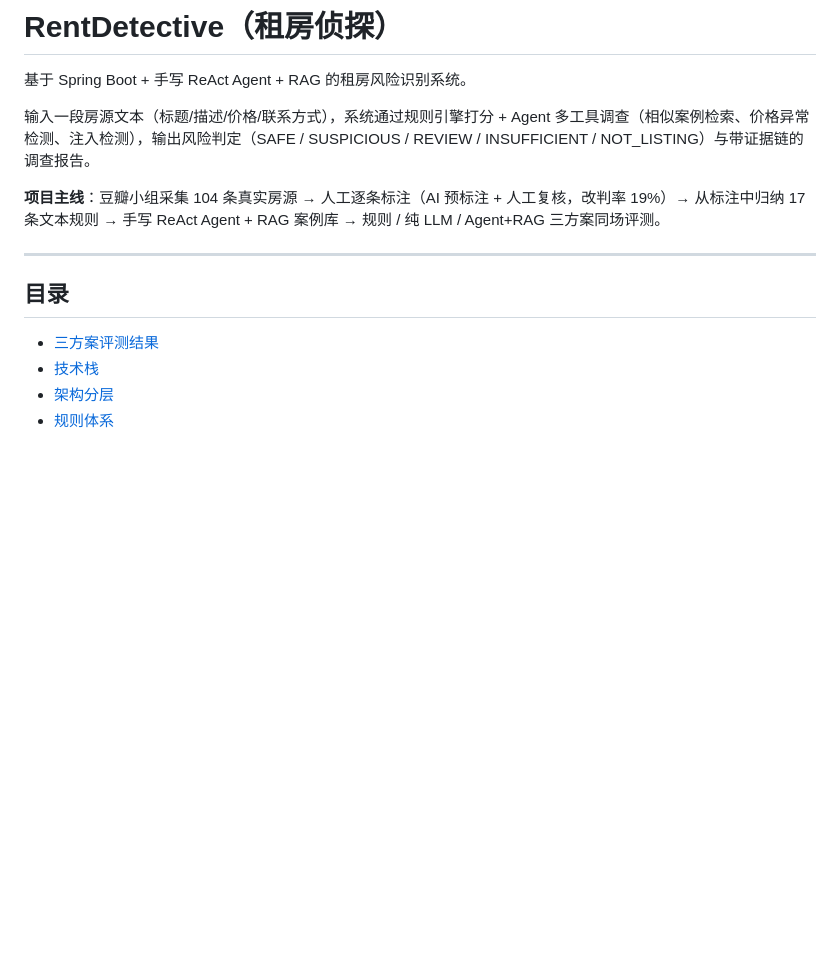
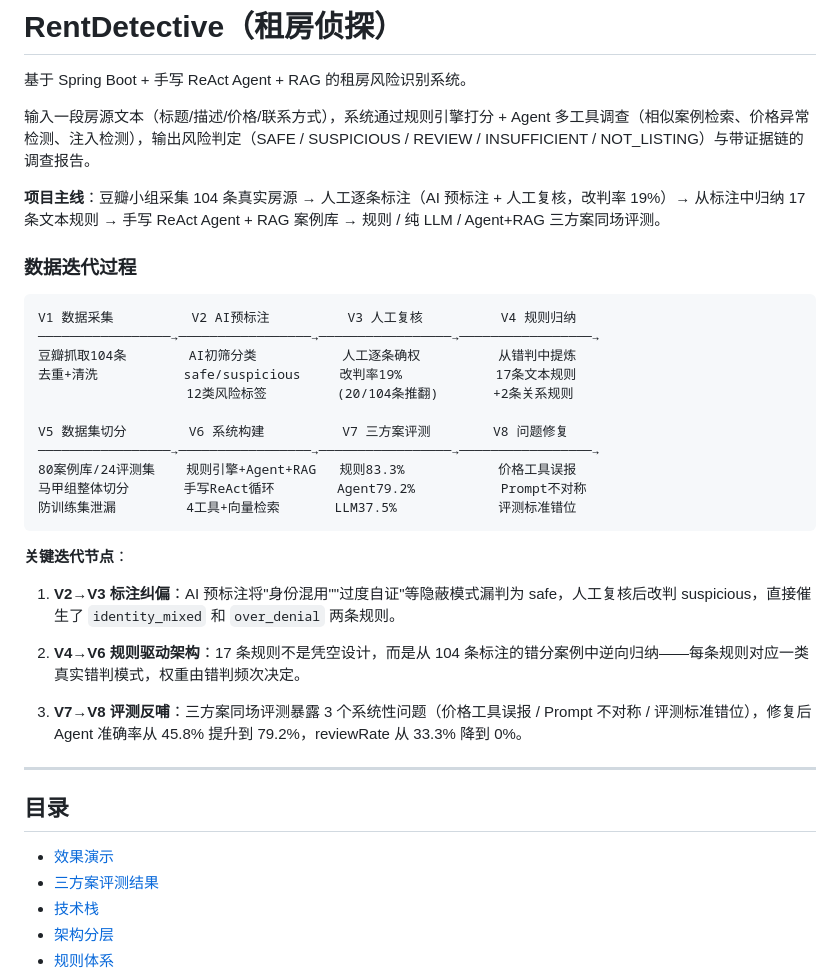
Before and after one commit to Shardkiht/rent-detective, a Markdown page: README.md, the part around one of its changes. Rendered like a GitHub page; blank space fills up the shorter version.

````diff
--- a/README.md
+++ b/README.md
@@ -9,10 +9,35 @@ NOT_LISTING）与带证据链的调查报告。
 **项目主线**：豆瓣小组采集 104 条真实房源 → 人工逐条标注（AI 预标注 + 人工复核，改判率 19%）→ 从标注中归纳 17 条文本规则 →
 手写 ReAct Agent + RAG 案例库 → 规则 / 纯 LLM / Agent+RAG 三方案同场评测。
 
+### 数据迭代过程
+
+```
+V1 数据采集          V2 AI预标注          V3 人工复核          V4 规则归纳
+─────────────────→─────────────────→─────────────────→─────────────────→
+豆瓣抓取104条        AI初筛分类           人工逐条确权          从错判中提炼
+去重+清洗           safe/suspicious     改判率19%            17条文本规则
+                   12类风险标签         (20/104条推翻)       +2条关系规则
+
+V5 数据集切分        V6 系统构建          V7 三方案评测        V8 问题修复
+─────────────────→─────────────────→─────────────────→─────────────────→
+80案例库/24评测集    规则引擎+Agent+RAG   规则83.3%            价格工具误报
+马甲组整体切分       手写ReAct循环        Agent79.2%           Prompt不对称
+防训练集泄漏         4工具+向量检索       LLM37.5%             评测标准错位
+```
+
+**关键迭代节点**：
+
+1. **V2→V3 标注纠偏**：AI 预标注将"身份混用""过度自证"等隐蔽模式漏判为 safe，人工复核后改判 suspicious，直接催生了 `identity_mixed` 和 `over_denial` 两条规则。
+
+2. **V4→V6 规则驱动架构**：17 条规则不是凭空设计，而是从 104 条标注的错分案例中逆向归纳——每条规则对应一类真实错判模式，权重由错判频次决定。
+
+3. **V7→V8 评测反哺**：三方案同场评测暴露 3 个系统性问题（价格工具误报 / Prompt 不对称 / 评测标准错位），修复后 Agent 准确率从 45.8% 提升到 79.2%，reviewRate 从 33.3% 降到 0%。
+
 ---
 
 ## 目录
 
+- [效果演示](#效果演示)
 - [三方案评测结果](#三方案评测结果)
 - [技术栈](#技术栈)
 - [架构分层](#架构分层)
````
Also changed, not shown: other parts of README.md (+34 -5 lines), docs/screenshots/01-case-input.png (added), docs/screenshots/02-investigation-trace.png (added), docs/screenshots/03-report.png (added), docs/screenshots/04-similar-cases.png (added), 2 other files.
